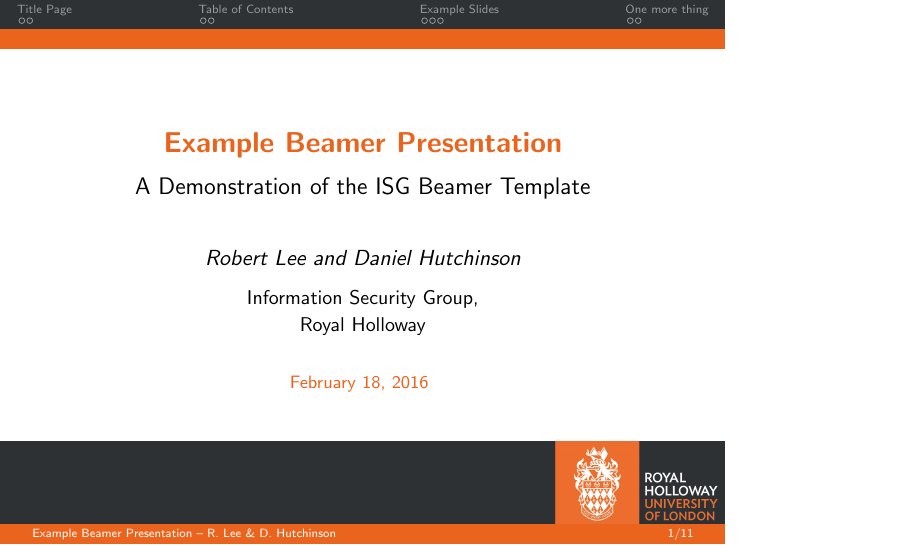
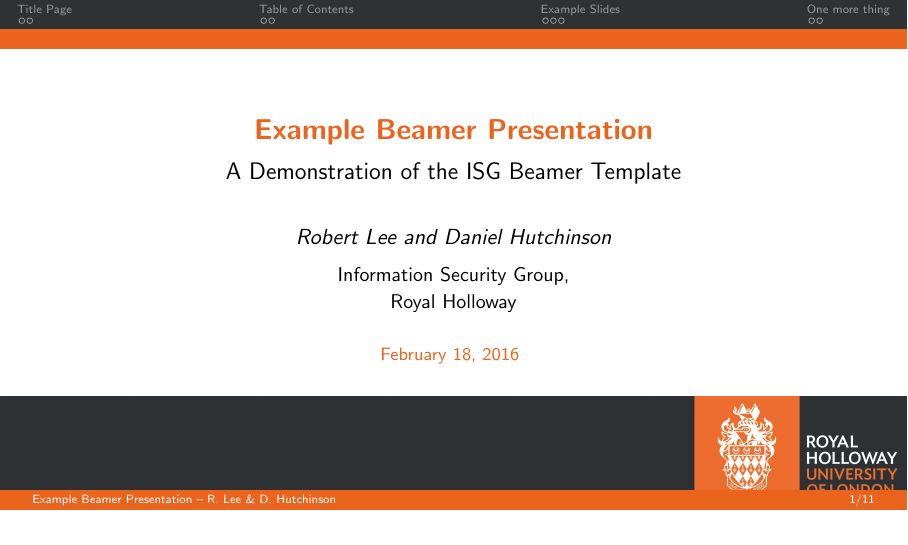
Before and after one commit to robplee/rhul-isg-beamer, LaTeX slides (example-presentation.tex): page 1 of 15. Compiled offline with pdfLaTeX.

Commit message:
Change aspect ratio of example presentation

```diff
--- a/example-presentation.tex
+++ b/example-presentation.tex
@@ -1,4 +1,4 @@
-\documentclass[]{beamer}
+\documentclass[aspectratio=169]{beamer} % remove aspectratio=169 if you want the slides to be in 4:3 aspect ratio.
 
 \usetheme[displaytocsection]{ISG}
 
```
Also changed, not shown: example-presentation.pdf.
